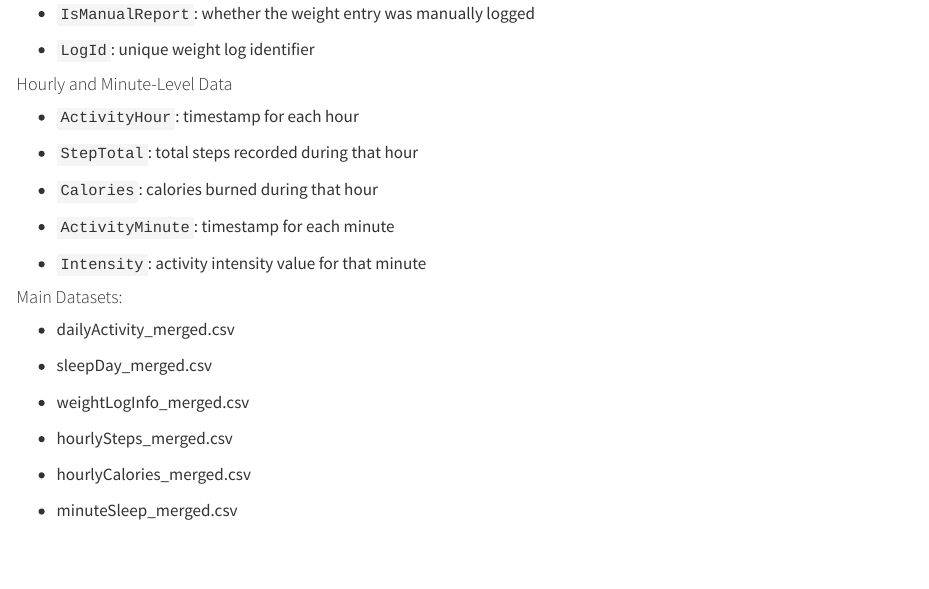
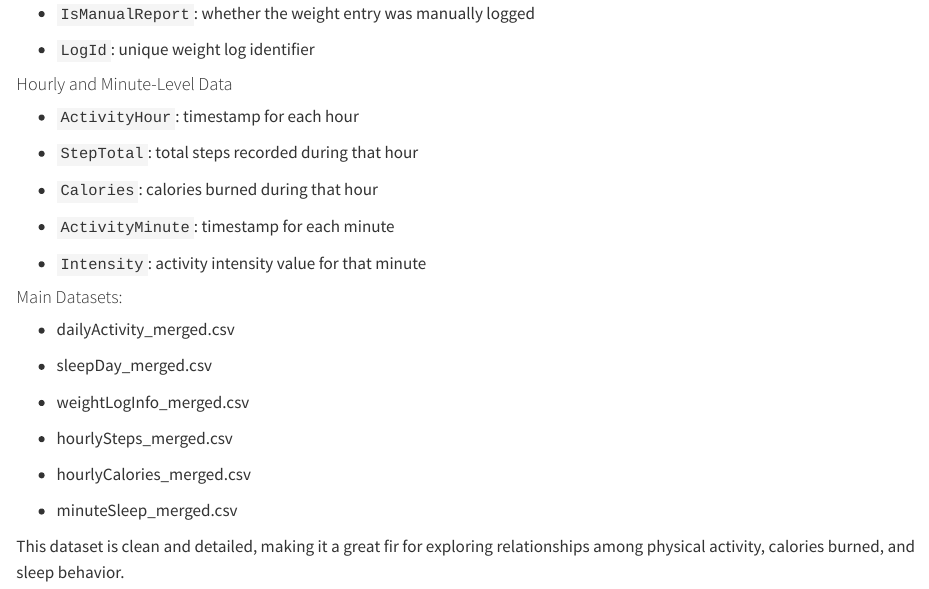
Before and after one commit to melisa-enesi/final-project-fitbit-activity-and-sleep-analysis, a Quarto document (final-project-proposal.qmd): the page in a window 1100 px wide, from 1400 px down. Rendered offline with R 4.5, knitr and Pandoc in place of Quarto, with nearby package versions.

Commit message:
Finalized the data source section

```diff
--- a/final-project-proposal.qmd
+++ b/final-project-proposal.qmd
@@ -102,3 +102,5 @@ The dataset includes daily activity records for 30 users over several months. It
 -   hourlyCalories_merged.csv
 
 -   minuteSleep_merged.csv
+
+This dataset is clean and detailed, making it a great fir for exploring relationships among physical activity, calories burned, and sleep behavior.
```
